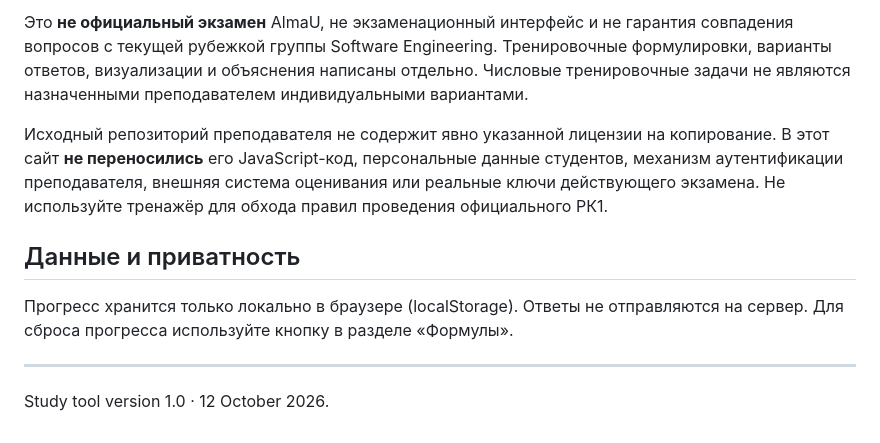
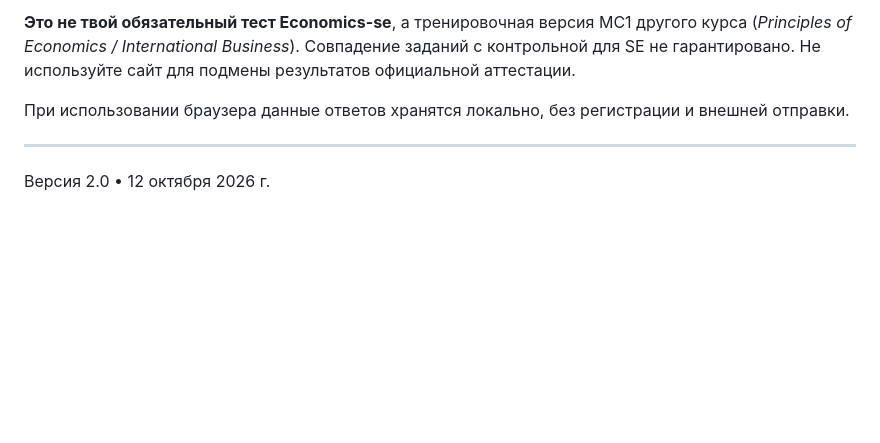
Before and after one commit to amirmurat/economics-rk1-trainer, a Markdown page: README.md, the part around one of its changes. Rendered like a GitHub page; blank space fills up the shorter version.

```diff
--- a/README.md
+++ b/README.md
@@ -37,12 +53,8 @@
 
-Это **не официальный экзамен** AlmaU, не экзаменационный интерфейс и не гарантия совпадения вопросов с текущей рубежкой группы Software Engineering. Тренировочные формулировки, варианты ответов, визуализации и объяснения написаны отдельно. Числовые тренировочные задачи не являются назначенными преподавателем индивидуальными вариантами.
+**Это не твой обязательный тест Economics-se**, а тренировочная версия MC1 другого курса (*Principles of Economics / International Business*). Совпадение заданий с контрольной для SE не гарантировано. Не используйте сайт для подмены результатов официальной аттестации.
 
-Исходный репозиторий преподавателя не содержит явно указанной лицензии на копирование. В этот сайт **не переносились** его JavaScript-код, персональные данные студентов, механизм аутентификации преподавателя, внешняя система оценивания или реальные ключи действующего экзамена. Не используйте тренажёр для обхода правил проведения официального РК1.
-
-## Данные и приватность
-
-Прогресс хранится только локально в браузере (localStorage). Ответы не отправляются на сервер. Для сброса прогресса используйте кнопку в разделе «Формулы».
+При использовании браузера данные ответов хранятся локально, без регистрации и внешней отправки.
 
 ---
 
-Study tool version 1.0 · 12 October 2026.
+Версия 2.0 • 12 октября 2026 г.
```
Also changed, not shown: other parts of README.md (+38 -22 lines).
